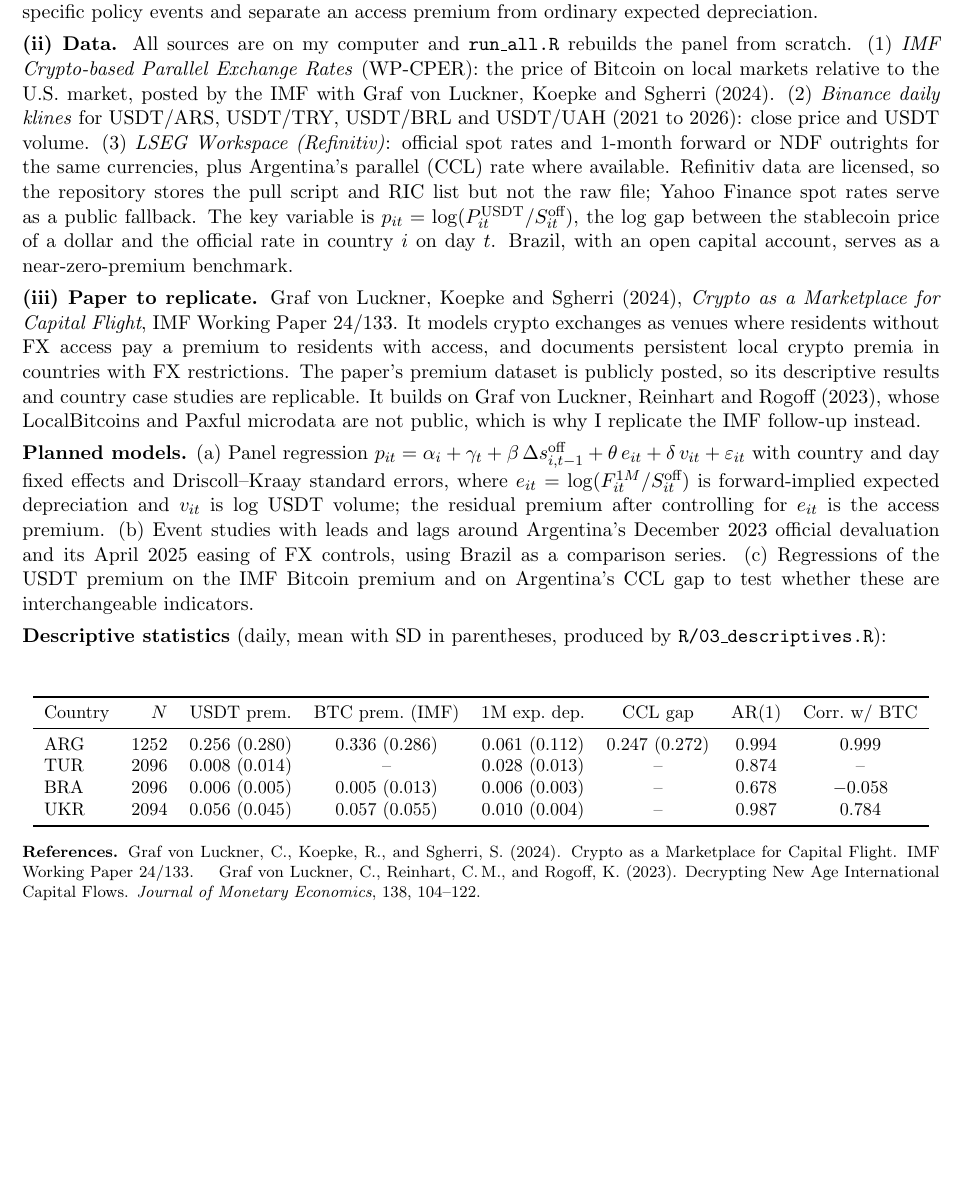
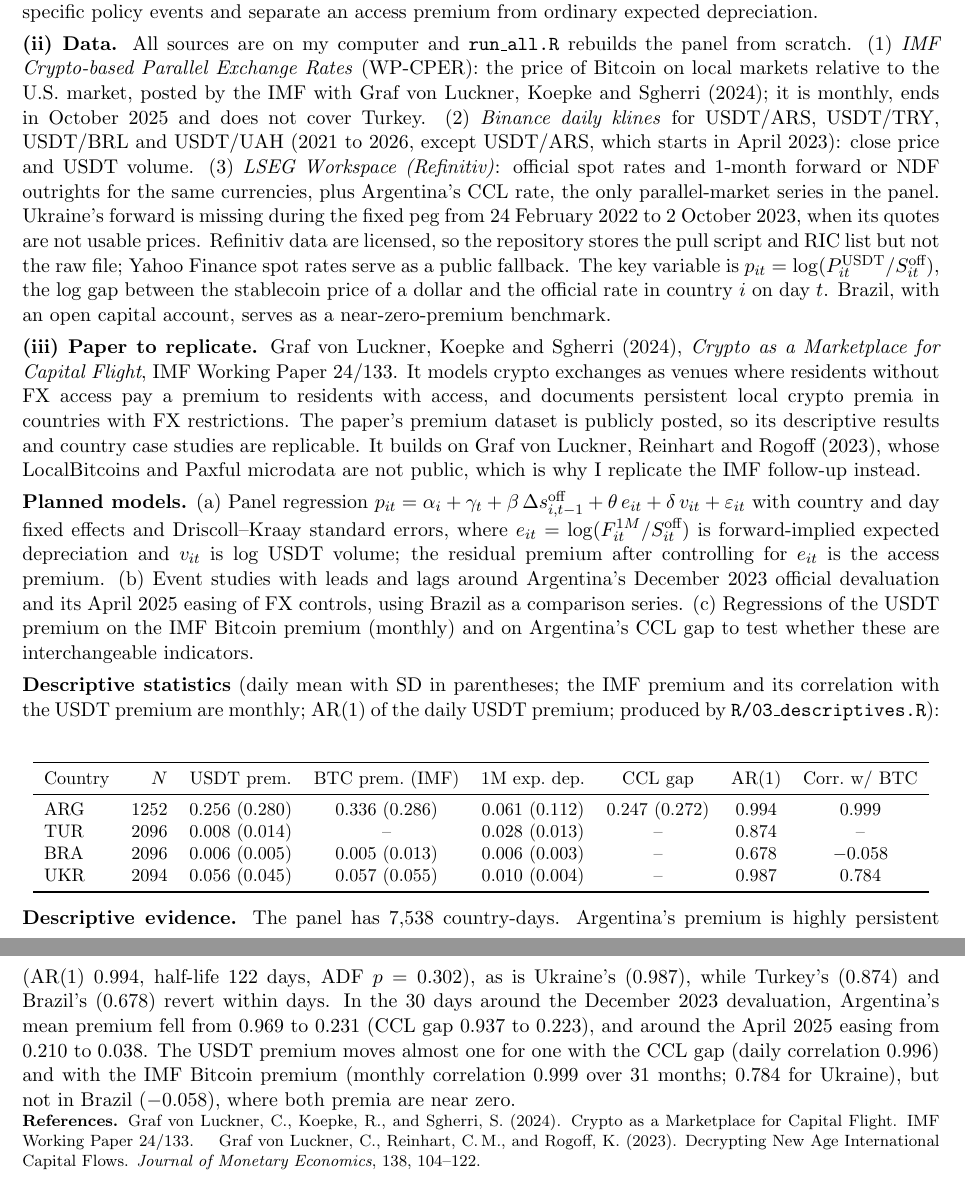
Before and after one commit to apatani31/stat5200, a LaTeX document (paper/proposal.tex): part of the page before the commit and two parts of pages 1 and 2 of 2 after it, the two joined at a grey line, cut so that both start at the same text, the shorter picture padded with empty space. Compiled offline with pdfLaTeX.

Commit message:
Add descriptive evidence and correct data notes in proposal
Input eda_macros.tex (guarded like the table) and add a short
descriptive-evidence paragraph that quotes only generated macros. State
that Binance coverage starts April 2023 for USDT/ARS, that WP-CPER is
monthly, ends October 2025 and excludes Turkey, that the CCL rate is the
only parallel series, and that Ukraine's forward is missing during the
2022-02-24 to 2023-10-02 peg. Not yet compiled: pdflatex is not
installed, so the one-page limit is unverified.

Co-Authored-By: Claude Opus 5.5 <noreply@anthropic.com>

```diff
--- a/paper/proposal.tex
+++ b/paper/proposal.tex
@@ -4,6 +4,10 @@
 \usepackage[hidelinks]{hyperref}
 \setlength{\parskip}{4pt}\setlength{\parindent}{0pt}
 \pagestyle{empty}
+% Numbers quoted in the text come from R/03_descriptives.R via these macros.
+\newif\ifedamacros
+\IfFileExists{../output/tables/eda_macros.tex}
+  {\input{../output/tables/eda_macros.tex}\edamacrostrue}{}
 
 \begin{document}
 \begin{center}
@@ -15,22 +19,28 @@ Repository: \url{https://github.com/USERNAME/stablecoin-premia}
 \textbf{(i) Problem.} When residents of an emerging market cannot buy dollars at the official exchange rate, they pay a premium wherever dollars are available. That premium used to sit in informal parallel markets; it now increasingly appears on exchanges where USD stablecoins such as Tether (USDT) trade directly against the local currency. I ask: how large and persistent is this \emph{stablecoin dollar premium}, how does it respond to official devaluations and to the tightening or easing of foreign exchange controls, and does it carry the same information as the Bitcoin-based premia that the IMF proposes as an indicator of excess demand for foreign currency? Recent BIS work (Hofmann, Mehrotra and Paulick, BIS Working Paper 1370, 2026) uses proprietary Chainalysis flow data and finds that stablecoin inflows barely respond to capital controls. I study \emph{prices} rather than flows at daily frequency, which lets me examine the transmission of specific policy events and separate an access premium from ordinary expected depreciation.
 
 \textbf{(ii) Data.} All sources are on my computer and \texttt{run\_all.R} rebuilds the panel from scratch.
-(1) \emph{IMF Crypto-based Parallel Exchange Rates} (WP-CPER): the price of Bitcoin on local markets relative to the U.S. market, posted by the IMF with Graf von Luckner, Koepke and Sgherri (2024).
-(2) \emph{Binance daily klines} for USDT/ARS, USDT/TRY, USDT/BRL and USDT/UAH (2021 to 2026): close price and USDT volume.
-(3) \emph{LSEG Workspace (Refinitiv)}: official spot rates and 1-month forward or NDF outrights for the same currencies, plus Argentina's parallel (CCL) rate where available. Refinitiv data are licensed, so the repository stores the pull script and RIC list but not the raw file; Yahoo Finance spot rates serve as a public fallback.
+(1) \emph{IMF Crypto-based Parallel Exchange Rates} (WP-CPER): the price of Bitcoin on local markets relative to the U.S. market, posted by the IMF with Graf von Luckner, Koepke and Sgherri (2024); it is monthly, ends in October 2025 and does not cover Turkey.
+(2) \emph{Binance daily klines} for USDT/ARS, USDT/TRY, USDT/BRL and USDT/UAH (2021 to 2026, except USDT/ARS, which starts in April 2023): close price and USDT volume.
+(3) \emph{LSEG Workspace (Refinitiv)}: official spot rates and 1-month forward or NDF outrights for the same currencies, plus Argentina's CCL rate, the only parallel-market series in the panel. Ukraine's forward is missing during the fixed peg from 24 February 2022 to 2 October 2023, when its quotes are not usable prices. Refinitiv data are licensed, so the repository stores the pull script and RIC list but not the raw file; Yahoo Finance spot rates serve as a public fallback.
 The key variable is $p_{it}=\log(P^{\text{USDT}}_{it}/S^{\text{off}}_{it})$, the log gap between the stablecoin price of a dollar and the official rate in country $i$ on day $t$. Brazil, with an open capital account, serves as a near-zero-premium benchmark.
 
 \textbf{(iii) Paper to replicate.} Graf von Luckner, Koepke and Sgherri (2024), \emph{Crypto as a Marketplace for Capital Flight}, IMF Working Paper 24/133. It models crypto exchanges as venues where residents without FX access pay a premium to residents with access, and documents persistent local crypto premia in countries with FX restrictions. The paper's premium dataset is publicly posted, so its descriptive results and country case studies are replicable. It builds on Graf von Luckner, Reinhart and Rogoff (2023), whose LocalBitcoins and Paxful microdata are not public, which is why I replicate the IMF follow-up instead.
 
-\textbf{Planned models.} (a) Panel regression $p_{it}=\alpha_i+\gamma_t+\beta\,\Delta s^{\text{off}}_{i,t-1}+\theta\,e_{it}+\delta\,v_{it}+\varepsilon_{it}$ with country and day fixed effects and Driscoll--Kraay standard errors, where $e_{it}=\log(F^{1M}_{it}/S^{\text{off}}_{it})$ is forward-implied expected depreciation and $v_{it}$ is log USDT volume; the residual premium after controlling for $e_{it}$ is the access premium. (b) Event studies with leads and lags around Argentina's December 2023 official devaluation and its April 2025 easing of FX controls, using Brazil as a comparison series. (c) Regressions of the USDT premium on the IMF Bitcoin premium and on Argentina's CCL gap to test whether these are interchangeable indicators.
+\textbf{Planned models.} (a) Panel regression $p_{it}=\alpha_i+\gamma_t+\beta\,\Delta s^{\text{off}}_{i,t-1}+\theta\,e_{it}+\delta\,v_{it}+\varepsilon_{it}$ with country and day fixed effects and Driscoll--Kraay standard errors, where $e_{it}=\log(F^{1M}_{it}/S^{\text{off}}_{it})$ is forward-implied expected depreciation and $v_{it}$ is log USDT volume; the residual premium after controlling for $e_{it}$ is the access premium. (b) Event studies with leads and lags around Argentina's December 2023 official devaluation and its April 2025 easing of FX controls, using Brazil as a comparison series. (c) Regressions of the USDT premium on the IMF Bitcoin premium (monthly) and on Argentina's CCL gap to test whether these are interchangeable indicators.
 
-\textbf{Descriptive statistics} (daily, mean with SD in parentheses, produced by \texttt{R/03\_descriptives.R}):\\[2pt]
+\textbf{Descriptive statistics} (daily mean with SD in parentheses; the IMF premium and its correlation with the USDT premium are monthly; AR(1) of the daily USDT premium; produced by \texttt{R/03\_descriptives.R}):\\[2pt]
 \begin{center}\small
 \IfFileExists{../output/tables/desc_stats_proposal.tex}
   {\input{../output/tables/desc_stats_proposal.tex}}
   {\textcolor{red}{Run \texttt{Rscript run\_all.R} to generate this table.}}
 \end{center}
 
+\ifedamacros
+\textbf{Descriptive evidence.} The panel has \Ncountrydays{} country-days. Argentina's premium is highly persistent (AR(1) \ARGarone, half-life \ARGhalflife{} days, ADF $p=\ARGadfp$), as is Ukraine's (\UKRarone), while Turkey's (\TURarone) and Brazil's (\BRAarone) revert within days. In the \Eventwindow{} days around the December 2023 devaluation, Argentina's mean premium fell from \ARGdecpre{} to \ARGdecpost{} (CCL gap \ARGdecparpre{} to \ARGdecparpost), and around the April 2025 easing from \ARGaprpre{} to \ARGaprpost. The USDT premium moves almost one for one with the CCL gap (daily correlation \ARGcorrpar) and with the IMF Bitcoin premium (monthly correlation \ARGcorrbtc{} over \ARGnbtc{} months; \UKRcorrbtc{} for Ukraine), but not in Brazil (\BRAcorrbtc), where both premia are near zero.
+\else
+\textcolor{red}{Run \texttt{Rscript run\_all.R} to generate the descriptive evidence.}
+\fi
+
 \vspace{-4pt}
 {\footnotesize\textbf{References.} Graf von Luckner, C., Koepke, R., and Sgherri, S. (2024). Crypto as a Marketplace for Capital Flight. IMF Working Paper 24/133. \quad Graf von Luckner, C., Reinhart, C.\,M., and Rogoff, K. (2023). Decrypting New Age International Capital Flows. \emph{Journal of Monetary Economics}, 138, 104--122.\par}
 \end{document}
```
